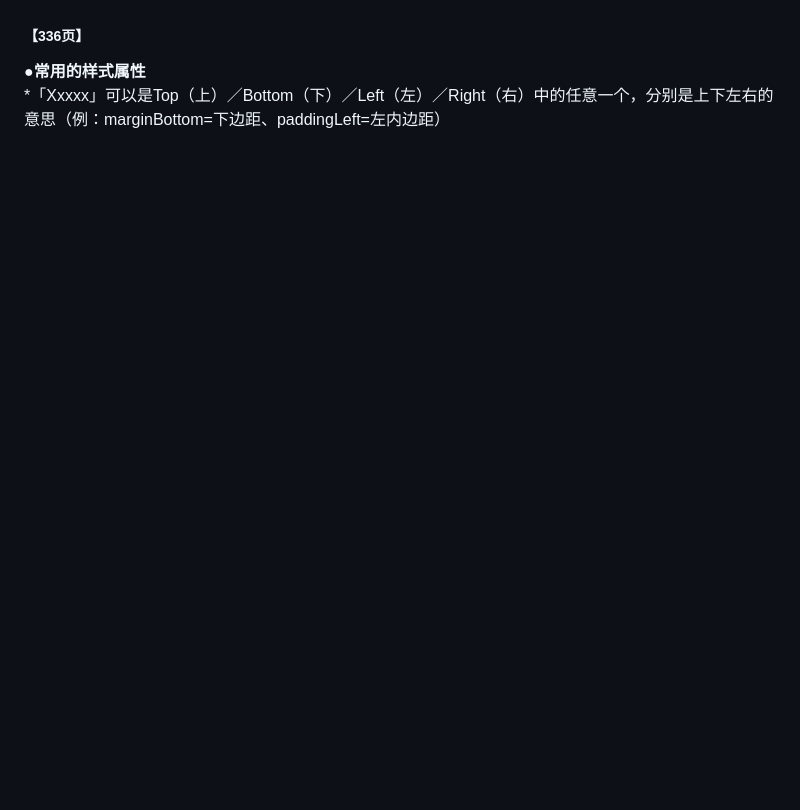
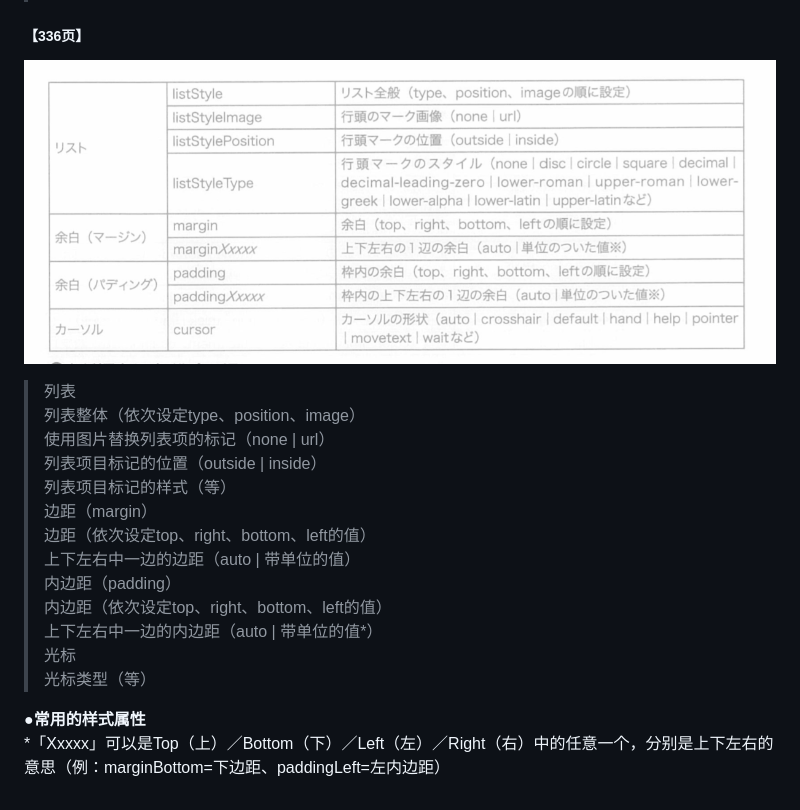
Before and after one commit to jyoketsu/js-tutorial, a Markdown page: c6/6.6/6.6.1.md, the part around the change printed below. GitHub-like rendering; pictures changed too: images/c6/スクリーンショット 2019-04-05 午後4.34.44.png (added); blank space fills up the shorter version.

```diff
--- a/c6/6.6/6.6.1.md
+++ b/c6/6.6/6.6.1.md
@@ -33,3 +78,18 @@ elem.style.prop [= value]
 ##### 【336页】
+![image](../../images/c6/スクリーンショット&#32;2019-04-05&#32;午後4.34.44.png)
+> 列表
+> 列表整体（依次设定type、position、image）
+> 使用图片替换列表项的标记（none | url）
+> 列表项目标记的位置（outside | inside）
+> 列表项目标记的样式（等）
+> 边距（margin）
+> 边距（依次设定top、right、bottom、left的值）
+> 上下左右中一边的边距（auto | 带单位的值）
+> 内边距（padding）
+> 内边距（依次设定top、right、bottom、left的值）
+> 上下左右中一边的内边距（auto | 带单位的值*）
+> 光标
+> 光标类型（等）
+
 **●常用的样式属性**<br>
 *「Xxxxx」可以是Top（上）／Bottom（下）／Left（左）／Right（右）中的任意一个，分别是上下左右的意思（例：marginBottom=下边距、paddingLeft=左内边距）
```
Also changed, not shown: other parts of c6/6.6/6.6.1.md (+45 -0 lines), SUMMARY.md (+1 -0 lines), c6/6.6/6.6.2.md (+34 -9 lines), c6/6.6/6.6.3.md (added, +34 -0 lines), images/c6/スクリーンショット 2019-04-05 午後3.59.35.png (added), images/c6/スクリーンショット 2019-04-05 午後4.25.57.png (added), images/c6/スクリーンショット 2019-04-05 午後9.43.57.png (added), 2 other files.
